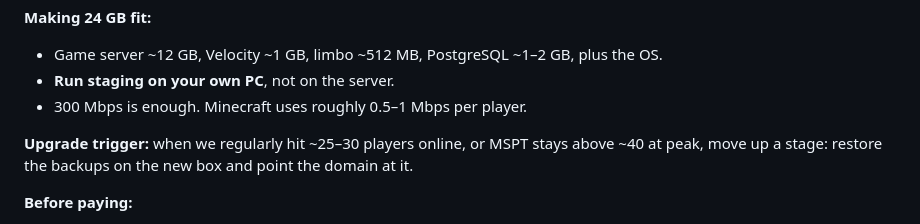
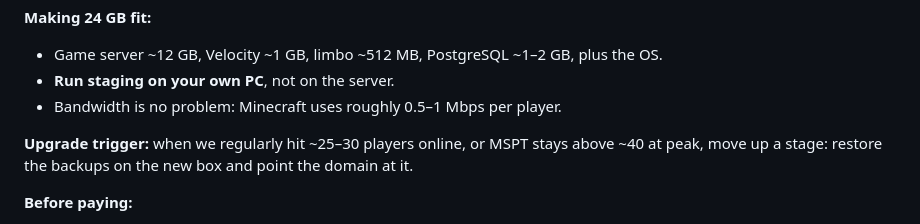
Before and after one commit to xena-studios/mostwanted, a Markdown page: docs/04-tech.md, the part around the change. Rendered like a GitHub page.

Commit message:
docs(tech): correct the bandwidth note

```diff
--- a/docs/04-tech.md
+++ b/docs/04-tech.md
@@ -100,7 +100,7 @@ Ruled out for this budget: Goodleaf Ryzen 9950X VPS (great CPU, but only 6 GB RA
 **Making 24 GB fit:**
 - Game server ~12 GB, Velocity ~1 GB, limbo ~512 MB, PostgreSQL ~1–2 GB, plus the OS.
 - **Run staging on your own PC**, not on the server.
-- 300 Mbps is enough. Minecraft uses roughly 0.5–1 Mbps per player.
+- Bandwidth is no problem: Minecraft uses roughly 0.5–1 Mbps per player.
 
 **Upgrade trigger:** when we regularly hit ~25–30 players online, or MSPT stays above ~40 at peak, move up a stage: restore the backups on the new box and point the domain at it.
 
```
